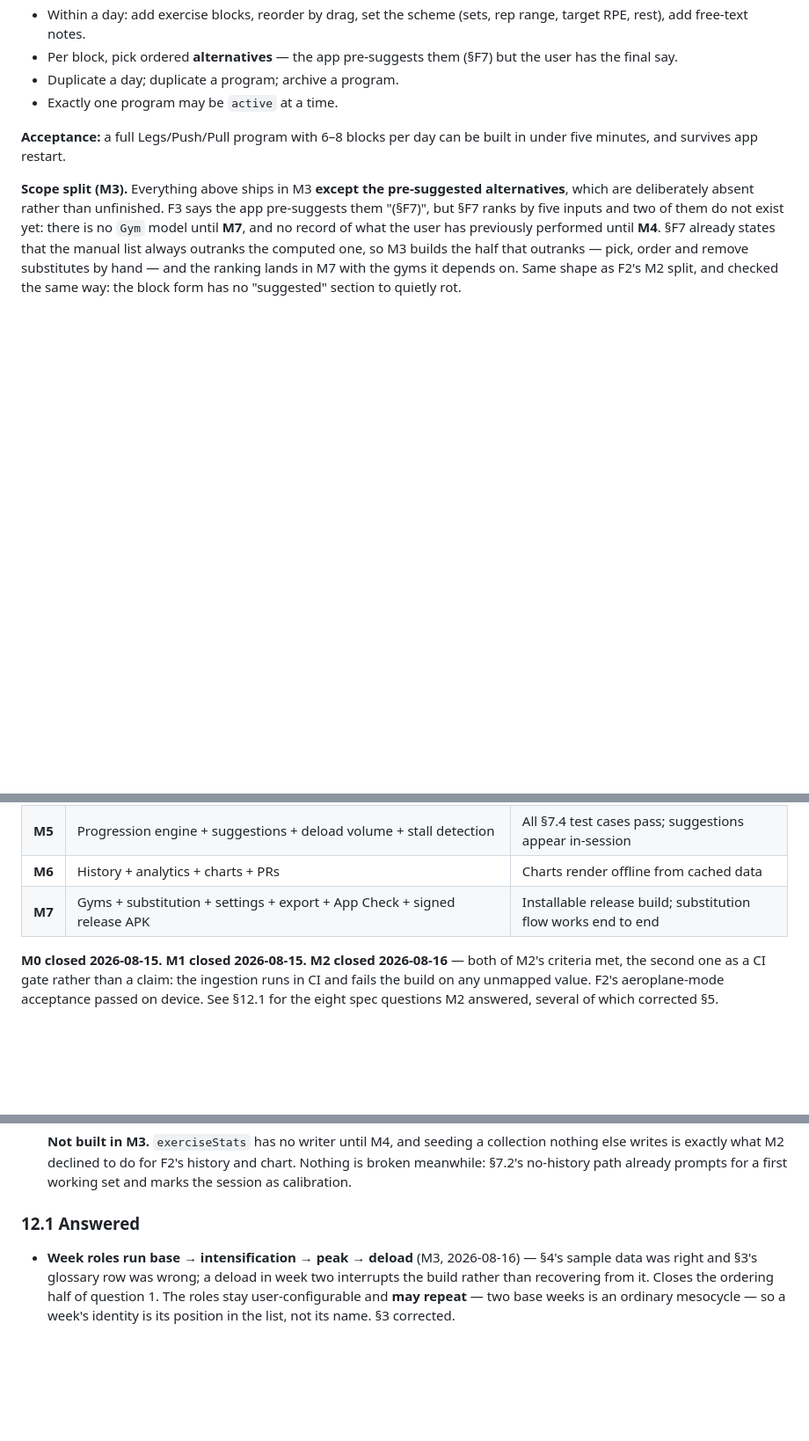
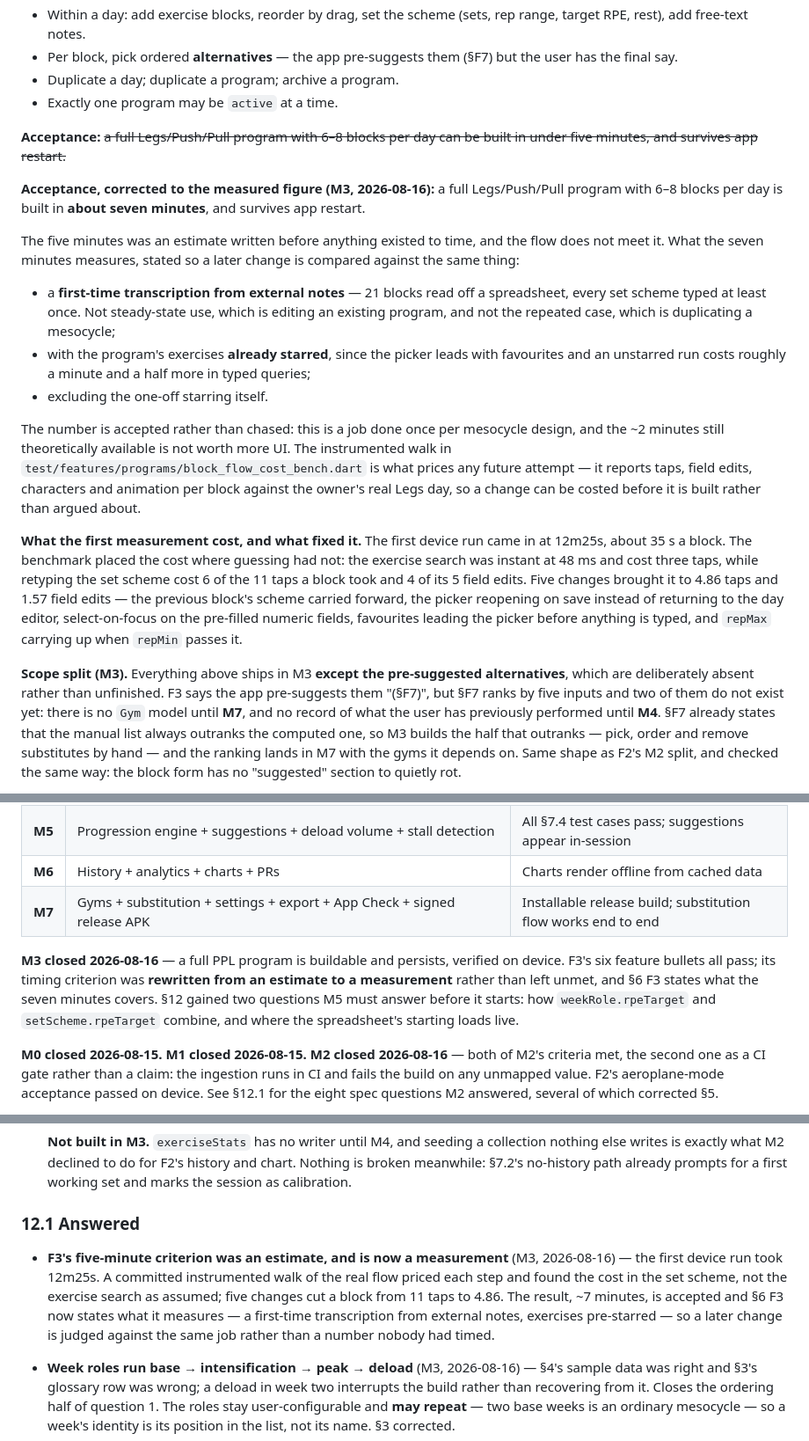
Before and after one commit to tiagoamaro22005058/mesa, a Markdown page: docs/caderno-de-encargos.md, 3 parts joined by grey strips. Shown at 88% size. Rendered like a GitHub page; blank space fills up the shorter version.

Commit message:
M3 closed: acceptance criteria met, F3's timing criterion rewritten
A full PPL program is buildable and persists, verified on device. All six of
F3's feature bullets pass.

F3's timing criterion did not, and is corrected rather than quietly dropped.
The five minutes was an estimate written before there was anything to time; the
measured figure is about seven minutes. §6 F3 now records the number and, more
importantly, what it measures: a first-time transcription of 21 blocks from a
spreadsheet with the exercises already starred — not steady-state editing, and
not the duplicate-a-mesocycle case. Accepted rather than chased, since it is a
job done once per mesocycle design.

Getting there took the flow from 35 s a block to a projected 13: the benchmark
committed in 99f09d5 found the cost in retyping the set scheme rather than in
the exercise search, which was instant. It stays in the tree so the next change
is priced the same way.

§10 records the closure. §12 carries the two questions M5 must answer first —
how the two rpeTargets combine, and where starting loads live.

Verified on this commit: flutter analyze clean, 331 Dart tests, 63 emulator
rules tests, 23 ingestion tests, catalogue --check current.

Co-Authored-By: Claude Opus 5 <noreply@anthropic.com>

```diff
--- a/docs/caderno-de-encargos.md
+++ b/docs/caderno-de-encargos.md
@@ -441,7 +441,19 @@ Building either in M2 would mean building against a collection nothing writes. A
 - Duplicate a day; duplicate a program; archive a program.
 - Exactly one program may be `active` at a time.
 
-**Acceptance:** a full Legs/Push/Pull program with 6–8 blocks per day can be built in under five minutes, and survives app restart.
+**Acceptance:** ~~a full Legs/Push/Pull program with 6–8 blocks per day can be built in under five minutes, and survives app restart.~~
+
+**Acceptance, corrected to the measured figure (M3, 2026-08-16):** a full Legs/Push/Pull program with 6–8 blocks per day is built in **about seven minutes**, and survives app restart.
+
+The five minutes was an estimate written before anything existed to time, and the flow does not meet it. What the seven minutes measures, stated so a later change is compared against the same thing:
+
+- a **first-time transcription from external notes** — 21 blocks read off a spreadsheet, every set scheme typed at least once. Not steady-state use, which is editing an existing program, and not the repeated case, which is duplicating a mesocycle;
+- with the program's exercises **already starred**, since the picker leads with favourites and an unstarred run costs roughly a minute and a half more in typed queries;
+- excluding the one-off starring itself.
+
+The number is accepted rather than chased: this is a job done once per mesocycle design, and the ~2 minutes still theoretically available is not worth more UI. The instrumented walk in `test/features/programs/block_flow_cost_bench.dart` is what prices any future attempt — it reports taps, field edits, characters and animation per block against the owner's real Legs day, so a change can be costed before it is built rather than argued about.
+
+**What the first measurement cost, and what fixed it.** The first device run came in at 12m25s, about 35 s a block. The benchmark placed the cost where guessing had not: the exercise search was instant at 48 ms and cost three taps, while retyping the set scheme cost 6 of the 11 taps a block took and 4 of its 5 field edits. Five changes brought it to 4.86 taps and 1.57 field edits — the previous block's scheme carried forward, the picker reopening on save instead of returning to the day editor, select-on-focus on the pre-filled numeric fields, favourites leading the picker before anything is typed, and `repMax` carrying up when `repMin` passes it.
 
 **Scope split (M3).** Everything above ships in M3 **except the pre-suggested alternatives**, which are deliberately absent rather than unfinished. F3 says the app pre-suggests them "(§F7)", but §F7 ranks by five inputs and two of them do not exist yet: there is no `Gym` model until **M7**, and no record of what the user has previously performed until **M4**. §F7 already states that the manual list always outranks the computed one, so M3 builds the half that outranks — pick, order and remove substitutes by hand — and the ranking lands in M7 with the gyms it depends on. Same shape as F2's M2 split, and checked the same way: the block form has no "suggested" section to quietly rot.
 
@@ -665,6 +677,13 @@ Build in this order. Each milestone ends with a working app, a passing test suit
 | **M6** | History + analytics + charts + PRs | Charts render offline from cached data |
 | **M7** | Gyms + substitution + settings + export + App Check + signed release APK | Installable release build; substitution flow works end to end |
 
+**M3 closed 2026-08-16** — a full PPL program is buildable and persists, verified
+on device. F3's six feature bullets all pass; its timing criterion was **rewritten
+from an estimate to a measurement** rather than left unmet, and §6 F3 states what
+the seven minutes covers. §12 gained two questions M5 must answer before it
+starts: how `weekRole.rpeTarget` and `setScheme.rpeTarget` combine, and where the
+spreadsheet's starting loads live.
+
 **M0 closed 2026-08-15. M1 closed 2026-08-15. M2 closed 2026-08-16** — both of
 M2's criteria met, the second one as a CI gate rather than a claim: the
 ingestion runs in CI and fails the build on any unmapped value. F2's
@@ -714,6 +733,8 @@ questions M2 answered, several of which corrected §5.
 
 ### 12.1 Answered
 
+- **F3's five-minute criterion was an estimate, and is now a measurement** (M3, 2026-08-16) — the first device run took 12m25s. A committed instrumented walk of the real flow priced each step and found the cost in the set scheme, not the exercise search as assumed; five changes cut a block from 11 taps to 4.86. The result, ~7 minutes, is accepted and §6 F3 now states what it measures — a first-time transcription from external notes, exercises pre-starred — so a later change is judged against the same job rather than a number nobody had timed.
+
 - **Week roles run base → intensification → peak → deload** (M3, 2026-08-16) — §4's sample data was right and §3's glossary row was wrong; a deload in week two interrupts the build rather than recovering from it. Closes the ordering half of question 1. The roles stay user-configurable and **may repeat** — two base weeks is an ordinary mesocycle — so a week's identity is its position in the list, not its name. §3 corrected.
 - **`daysPerWeek` is sessions, not day templates** (M3) — user-set and independent, so a Push/Pull/Legs split run twice over is three days and `daysPerWeek` 6. Nothing in M3 reads it; it is stored for M4. §4 amended.
 - **A block's `order` is written but not modelled** (M3) — §4 keeps both an `order` field and an array, which is one fact twice. The wire format is unchanged; `Block` has no `order`, and the converter sorts by the stored value on read and rewrites it from the index on save. `Day.order` stays real, because days are separate documents. §4.1 amended.
```
